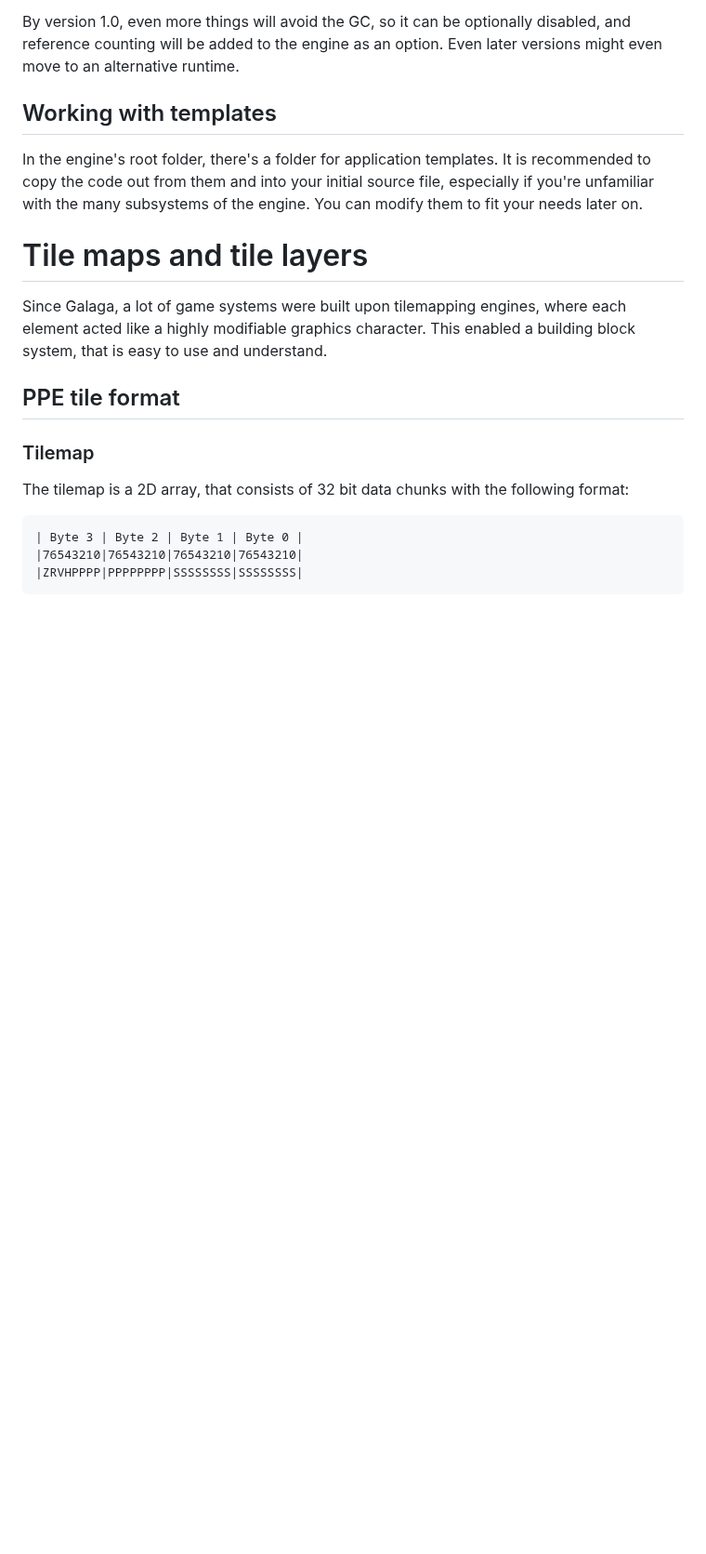
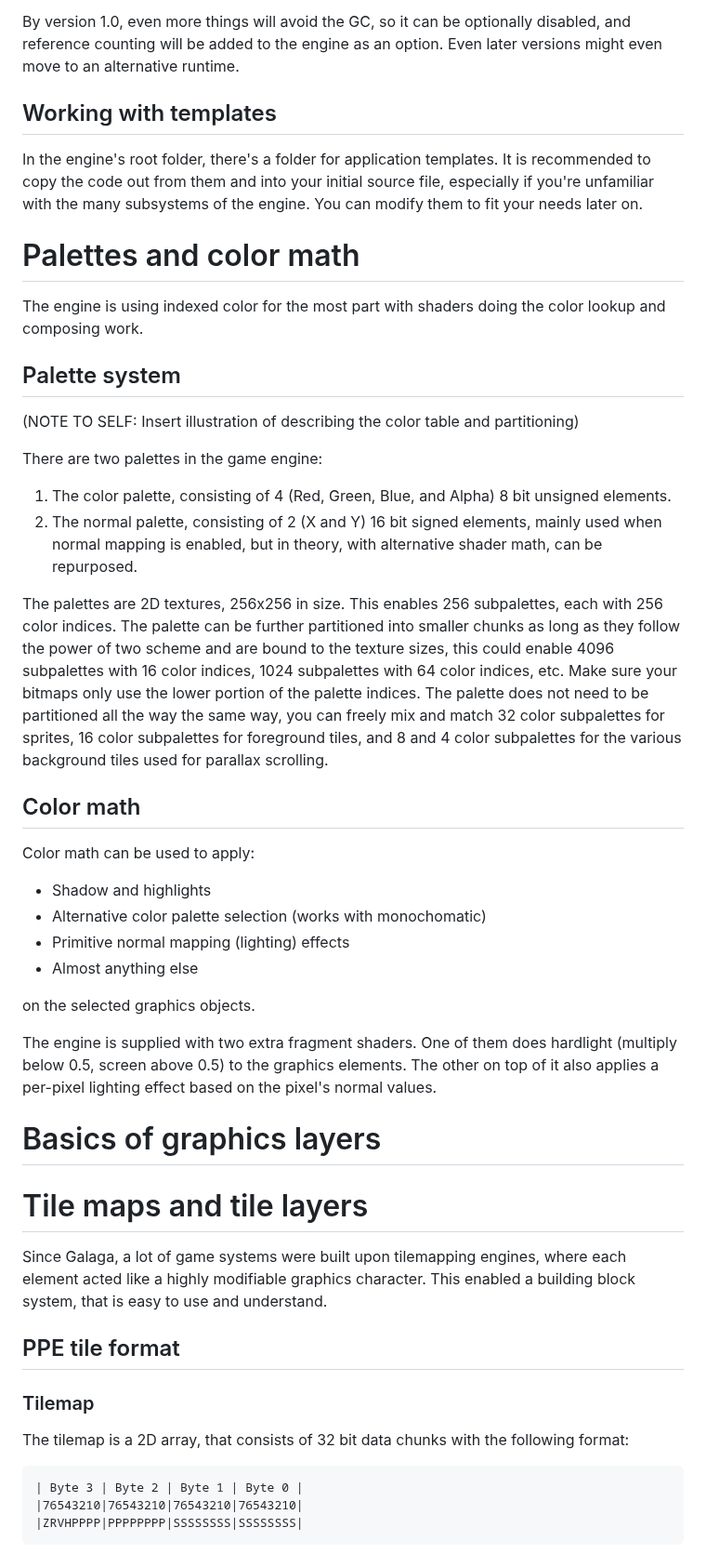
Before and after one commit to ZILtoid1991/pixelperfectengine, a Markdown page: docs/manual_new.md, the part around one of its changes. Shown at 93% size. Rendered like a GitHub page; blank space fills up the shorter version.

```diff
--- a/docs/manual_new.md
+++ b/docs/manual_new.md
@@ -84,6 +84,34 @@ By version 1.0, even more things will avoid the GC, so it can be optionally disa
 
 In the engine's root folder, there's a folder for application templates. It is recommended to copy the code out from them and into your initial source file, especially if you're unfamiliar with the many subsystems of the engine. You can modify them to fit your needs later on.
 
+# Palettes and color math
+
+The engine is using indexed color for the most part with shaders doing the color lookup and composing work.
+
+## Palette system
+
+(NOTE TO SELF: Insert illustration of describing the color table and partitioning)
+
+There are two palettes in the game engine:
+1) The color palette, consisting of 4 (Red, Green, Blue, and Alpha) 8 bit unsigned elements.
+2) The normal palette, consisting of 2 (X and Y) 16 bit signed elements, mainly used when normal mapping is enabled, but in theory, with alternative shader math, can be repurposed.
+
+The palettes are 2D textures, 256x256 in size. This enables 256 subpalettes, each with 256 color indices. The palette can be further partitioned into smaller chunks as long as they follow the power of two scheme and are bound to the texture sizes, this could enable 4096 subpalettes with 16 color indices, 1024 subpalettes with 64 color indices, etc. Make sure your bitmaps only use the lower portion of the palette indices. The palette does not need to be partitioned all the way the same way, you can freely mix and match 32 color subpalettes for sprites, 16 color subpalettes for foreground tiles, and 8 and 4 color subpalettes for the various background tiles used for parallax scrolling.
+
+## Color math
+
+Color math can be used to apply:
+- Shadow and highlights
+- Alternative color palette selection (works with monochomatic)
+- Primitive normal mapping (lighting) effects
+- Almost anything else
+
+on the selected graphics objects.
+
+The engine is supplied with two extra fragment shaders. One of them does hardlight (multiply below 0.5, screen above 0.5) to the graphics elements. The other on top of it also applies a per-pixel lighting effect based on the pixel's normal values.
+
+# Basics of graphics layers
+
 # Tile maps and tile layers
 
 Since Galaga, a lot of game systems were built upon tilemapping engines, where each element acted like a highly modifiable graphics character. This enabled a building block system, that is easy to use and understand.
```
Also changed, not shown: other parts of docs/manual_new.md (+29 -1 lines).
